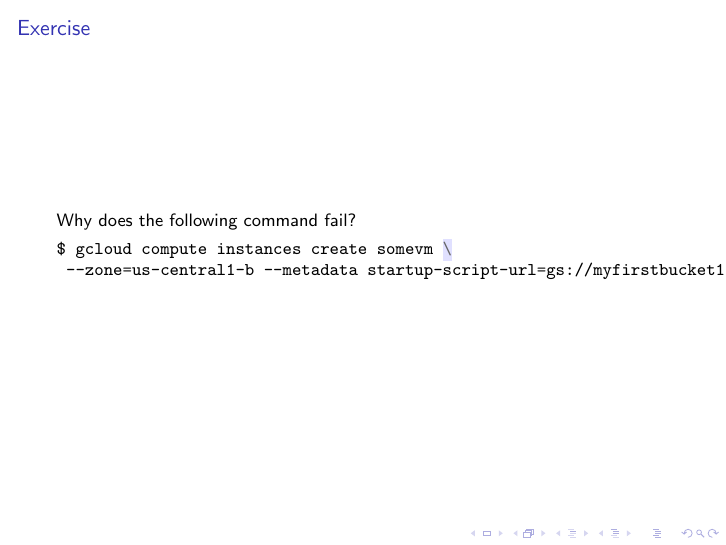
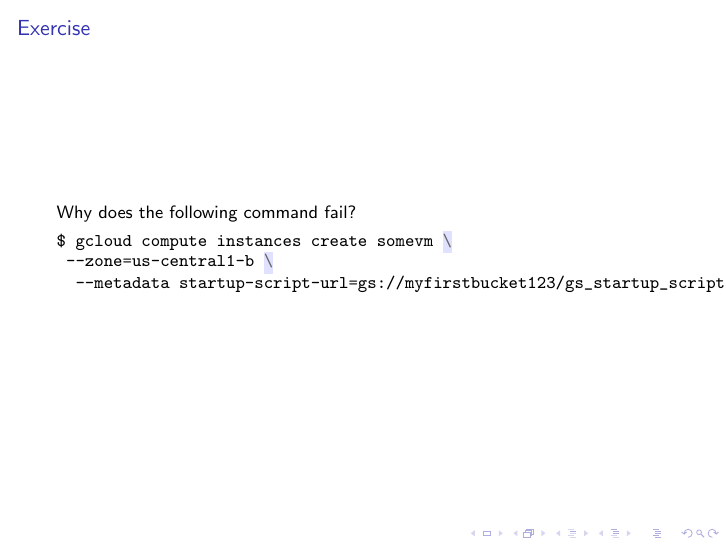
Before and after one commit to NAThompson/learn_gcloud, LaTeX slides (talk.tex): page 85 of 87. Compiled offline with pdfLaTeX.

Commit message:
Make text visible

```diff
--- a/talk.tex
+++ b/talk.tex
@@ -809,7 +809,8 @@ Now gcsfuse will succeed in a read/write mount of our cloud storage.
 Why does the following command fail?
 \begin{minted}{bash}
 $ gcloud compute instances create somevm \
- --zone=us-central1-b --metadata startup-script-url=gs://myfirstbucket123/gs_startup_script.sh
+ --zone=us-central1-b \
+  --metadata startup-script-url=gs://myfirstbucket123/gs_startup_script.sh
 \end{minted}
 \end{frame}
 
```
